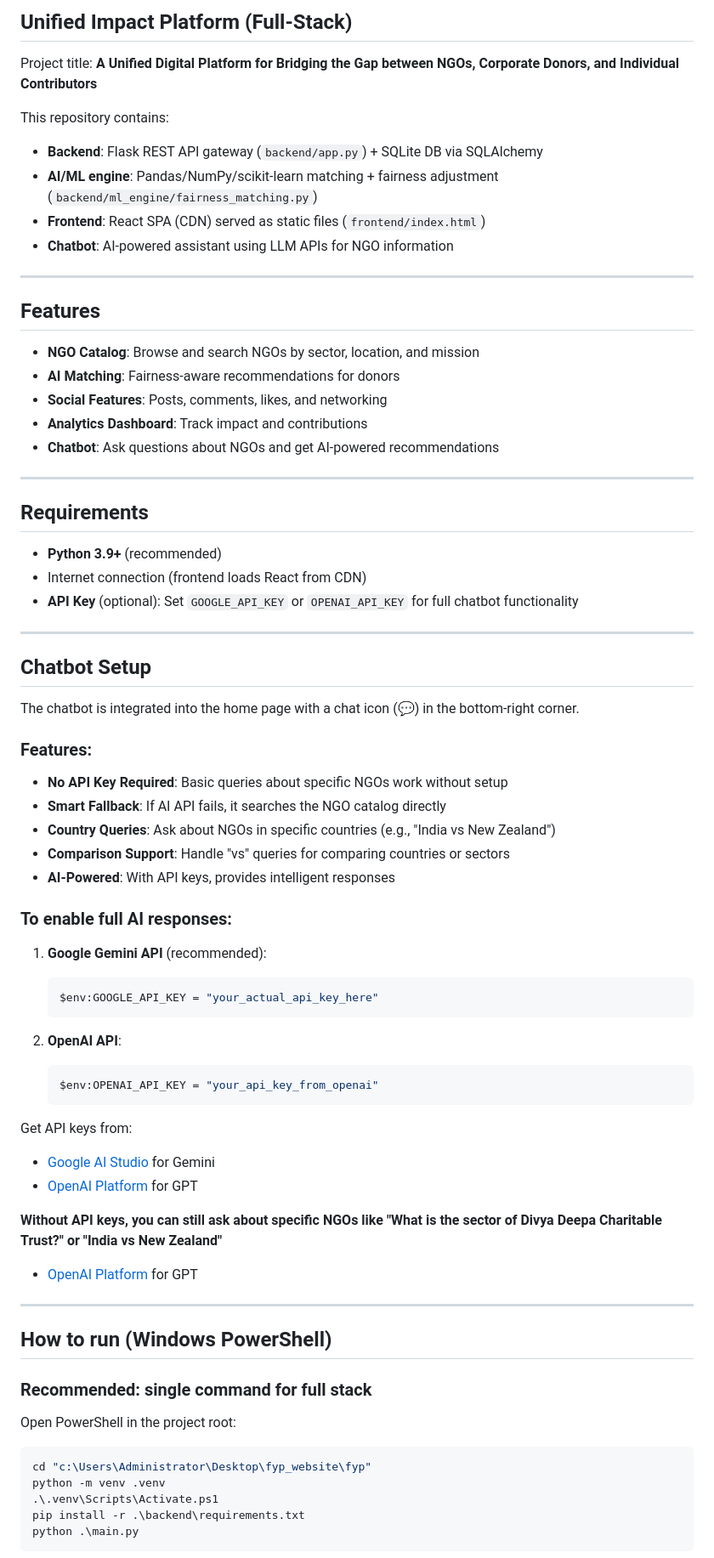
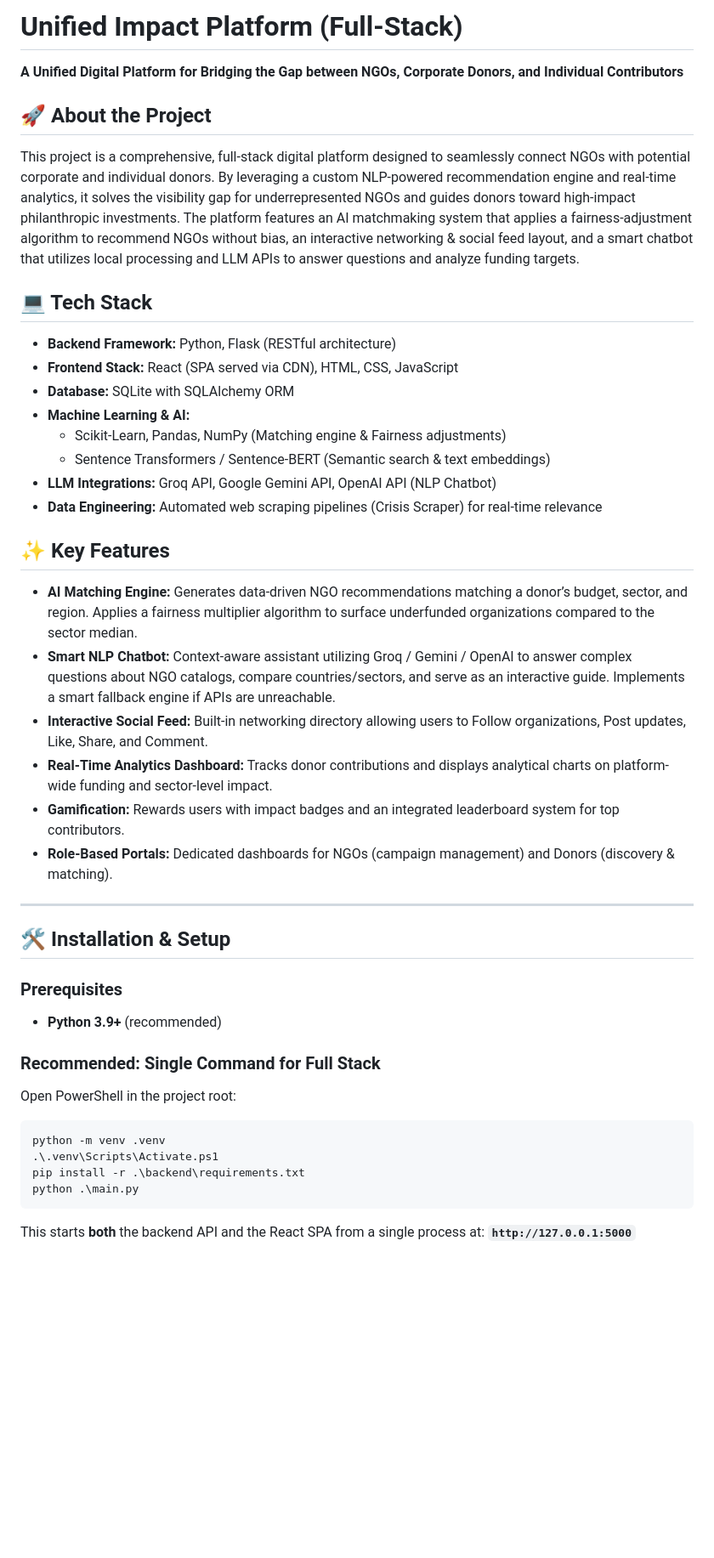
Before and after one commit to amankrrrr/Impact_Platform, a Markdown page: README.md, the part around one of its changes. Shown at 85% size. Rendered like a GitHub page; blank space fills up the shorter version.

````diff
--- a/README.md
+++ b/README.md
@@ -1,76 +1,42 @@
-## Unified Impact Platform (Full‑Stack)
+# Unified Impact Platform (Full‑Stack)
 
-Project title: **A Unified Digital Platform for Bridging the Gap between NGOs, Corporate Donors, and Individual Contributors**
+**A Unified Digital Platform for Bridging the Gap between NGOs, Corporate Donors, and Individual Contributors**
 
-This repository contains:
-- **Backend**: Flask REST API gateway (`backend/app.py`) + SQLite DB via SQLAlchemy
-- **AI/ML engine**: Pandas/NumPy/scikit‑learn matching + fairness adjustment (`backend/ml_engine/fairness_matching.py`)
-- **Frontend**: React SPA (CDN) served as static files (`frontend/index.html`)
-- **Chatbot**: AI-powered assistant using LLM APIs for NGO information
+## 🚀 About the Project
+This project is a comprehensive, full-stack digital platform designed to seamlessly connect NGOs with potential corporate and individual donors. By leveraging a custom NLP-powered recommendation engine and real-time analytics, it solves the visibility gap for underrepresented NGOs and guides donors toward high-impact philanthropic investments. The platform features an AI matchmaking system that applies a fairness-adjustment algorithm to recommend NGOs without bias, an interactive networking & social feed layout, and a smart chatbot that utilizes local processing and LLM APIs to answer questions and analyze funding targets.
+
+## 💻 Tech Stack
+- **Backend Framework:** Python, Flask (RESTful architecture)
+- **Frontend Stack:** React (SPA served via CDN), HTML, CSS, JavaScript
+- **Database:** SQLite with SQLAlchemy ORM
+- **Machine Learning & AI:**
+  - Scikit-Learn, Pandas, NumPy (Matching engine & Fairness adjustments)
+  - Sentence Transformers / Sentence-BERT (Semantic search & text embeddings)
+- **LLM Integrations:** Groq API, Google Gemini API, OpenAI API (NLP Chatbot)
+- **Data Engineering:** Automated web scraping pipelines (Crisis Scraper) for real-time relevance
+
+## ✨ Key Features
+- **AI Matching Engine:** Generates data-driven NGO recommendations matching a donor’s budget, sector, and region. Applies a fairness multiplier algorithm to surface underfunded organizations compared to the sector median.
+- **Smart NLP Chatbot:** Context-aware assistant utilizing Groq / Gemini / OpenAI to answer complex questions about NGO catalogs, compare countries/sectors, and serve as an interactive guide. Implements a smart fallback engine if APIs are unreachable.
+- **Interactive Social Feed:** Built-in networking directory allowing users to Follow organizations, Post updates, Like, Share, and Comment.
+- **Real-Time Analytics Dashboard:** Tracks donor contributions and displays analytical charts on platform-wide funding and sector-level impact.
+- **Gamification:** Rewards users with impact badges and an integrated leaderboard system for top contributors.
+- **Role-Based Portals:** Dedicated dashboards for NGOs (campaign management) and Donors (discovery & matching).
 
 ---
 
-## Features
+## 🛠️ Installation & Setup
 
-- **NGO Catalog**: Browse and search NGOs by sector, location, and mission
-- **AI Matching**: Fairness-aware recommendations for donors
-- **Social Features**: Posts, comments, likes, and networking
-- **Analytics Dashboard**: Track impact and contributions
-- **Chatbot**: Ask questions about NGOs and get AI-powered recommendations
+### Prerequisites
+- **Python 3.9+** (recommended)
 
----
-
-## Requirements
-
-- **Python 3.9+** (recommended)
-- Internet connection (frontend loads React from CDN)
-- **API Key** (optional): Set `GOOGLE_API_KEY` or `OPENAI_API_KEY` for full chatbot functionality
-
----
-
-## Chatbot Setup
-
-The chatbot is integrated into the home page with a chat icon (💬) in the bottom-right corner.
-
-### Features:
-- **No API Key Required**: Basic queries about specific NGOs work without setup
-- **Smart Fallback**: If AI API fails, it searches the NGO catalog directly
-- **Country Queries**: Ask about NGOs in specific countries (e.g., "India vs New Zealand")
-- **Comparison Support**: Handle "vs" queries for comparing countries or sectors
-- **AI-Powered**: With API keys, provides intelligent responses
-
-### To enable full AI responses:
-
-1. **Google Gemini API** (recommended):
-   ```powershell
-   $env:GOOGLE_API_KEY = "your_actual_api_key_here"
-   ```
-
-2. **OpenAI API**:
-   ```powershell
-   $env:OPENAI_API_KEY = "your_api_key_from_openai"
-   ```
-
-Get API keys from:
-- [Google AI Studio](https://makersuite.google.com/app/apikey) for Gemini
-- [OpenAI Platform](https://platform.openai.com/api-keys) for GPT
-
-**Without API keys, you can still ask about specific NGOs like "What is the sector of Divya Deepa Charitable Trust?" or "India vs New Zealand"**
-- [OpenAI Platform](https://platform.openai.com/api-keys) for GPT
-
----
-
-## How to run (Windows PowerShell)
-
-### Recommended: single command for full stack
-
+### Recommended: Single Command for Full Stack
 Open PowerShell in the project root:
-
 ```powershell
-cd "c:\Users\Administrator\Desktop\fyp_website\fyp"
 python -m venv .venv
 .\.venv\Scripts\Activate.ps1
 pip install -r .\backend\requirements.txt
 python .\main.py
 ```
+This starts **both** the backend API and the React SPA from a single process at: **`http://127.0.0.1:5000`**
 
````
Also changed, not shown: other parts of README.md (+29 -79 lines).
